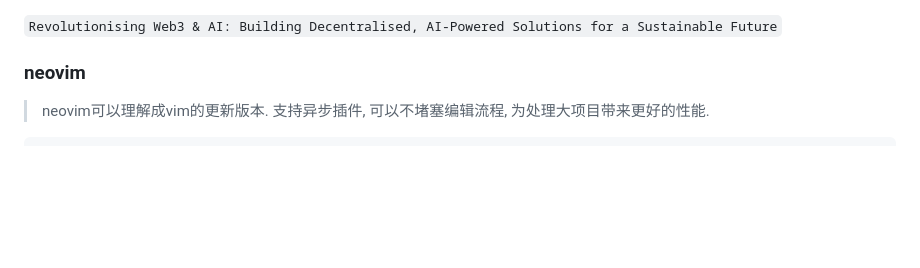
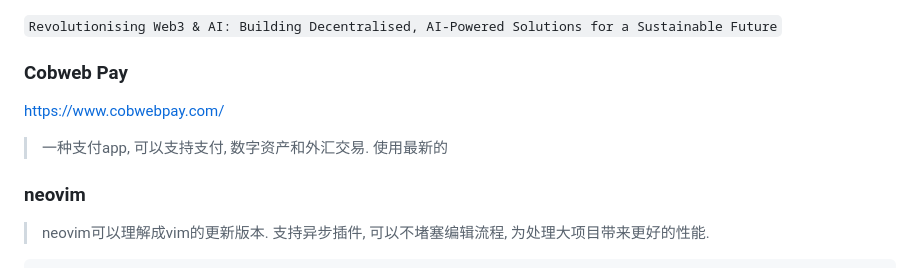
Before and after one commit to ESJiang/JR-notes, a Markdown page: Hackathon/Web3 & AI Hackfest.md, the part around the change. GitHub-like rendering; blank space fills up the shorter version.

```diff
--- a/Hackathon/Web3 & AI Hackfest.md
+++ b/Hackathon/Web3 & AI Hackfest.md
@@ -11,6 +11,11 @@
 <p align='center'><img src='../image/Hackathon_intro.jpeg' width='80%' height='80%' /></p>
 
 `Revolutionising Web3 & AI: Building Decentralised, AI-Powered Solutions for a Sustainable Future`
+
+### Cobweb Pay
+<https://www.cobwebpay.com/>
+> 一种支付app, 可以支持支付, 数字资产和外汇交易.
+> 使用最新的
 
 ### neovim
 > neovim可以理解成vim的更新版本. 支持异步插件, 可以不堵塞编辑流程, 为处理大项目带来更好的性能.
```
Also changed, not shown: Python/Python_4.md (+1 -2 lines), Python/Python_6.md (added, +254 -0 lines), image/Python OOP.png (added), image/class attribute vs object attribute.png (added).
